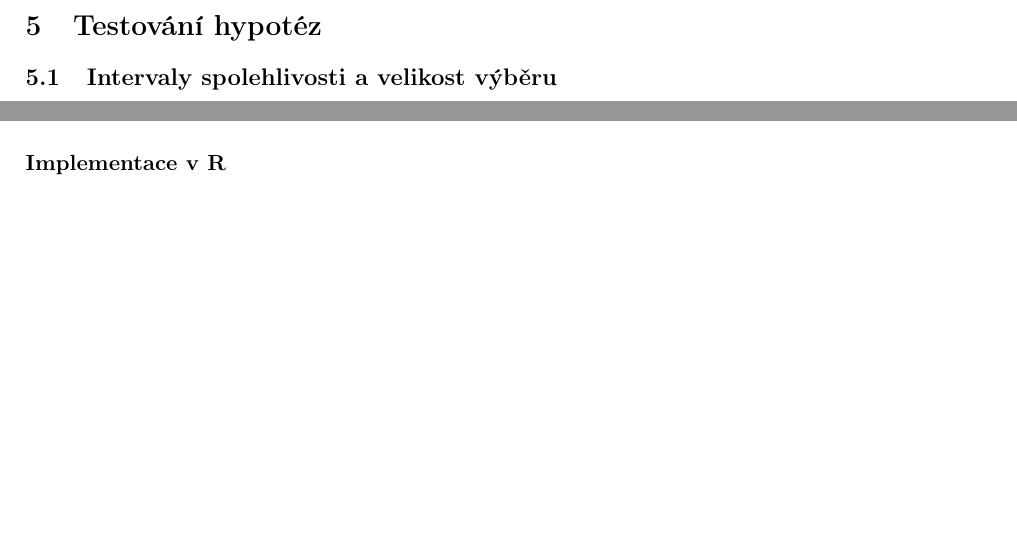
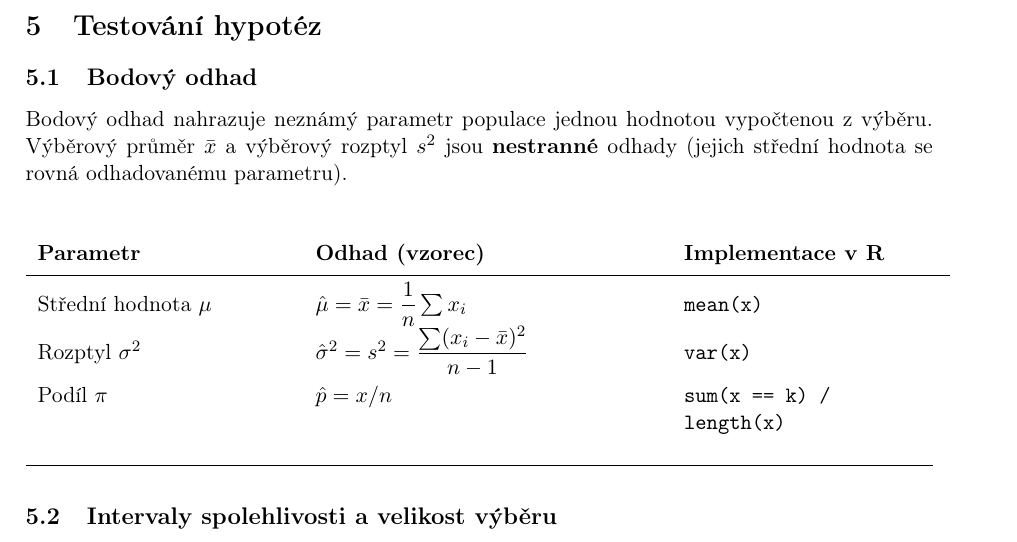
Before and after one commit to LStepanek/4ST204_vzorcovnik, a LaTeX document (_vzorcovnik_.tex): two parts of pages 33 and 38 of 60 before the commit and part of page 33 of 60 after it, the two joined at a grey line, cut so that both start at the same text, the shorter picture padded with empty space. Compiled offline with pdfLaTeX.

Commit message:
Add bodový odhad (průměr, rozptyl, podíl) to testování hypotéz

```diff
--- a/_vzorcovnik_.tex
+++ b/_vzorcovnik_.tex
@@ -2271,6 +2271,25 @@ norm.rvs(size=100)        # simulace
 \section{Testování hypotéz}
 %%_____________________________________________________________________________
 
+\subsection{Bodový odhad}
+
+Bodový odhad nahrazuje neznámý parametr populace jednou hodnotou
+vypočtenou z výběru. Výběrový průměr $\bar{x}$ a výběrový rozptyl $s^2$
+jsou \textbf{nestranné} odhady (jejich střední hodnota se rovná odhadovanému parametru).
+
+\begin{center}
+\renewcommand{\arraystretch}{1.4}
+\begin{tabular}{p{0.28\textwidth} p{0.38\textwidth} p{0.28\textwidth}}
+\textbf{Parametr} & \textbf{Odhad (vzorec)} & \textbf{Implementace v R} \\
+\midrule
+Střední hodnota $\mu$ & $\hat{\mu} = \bar{x} = \dfrac{1}{n}\sum x_i$ & \texttt{mean(x)} \\
+Rozptyl $\sigma^2$ & $\hat{\sigma}^2 = s^2 = \dfrac{\sum(x_i-\bar{x})^2}{n-1}$ & \texttt{var(x)} \\
+Podíl $\pi$ & $\hat{p} = x/n$ & \texttt{sum(x == k) / length(x)} \\
+\end{tabular}
+\end{center}
+
+\noindent\hrule\medskip
+
 \subsection{Intervaly spolehlivosti a velikost výběru}
 
 \subsubsection{Interval pro průměr ($\mu$)}
```
